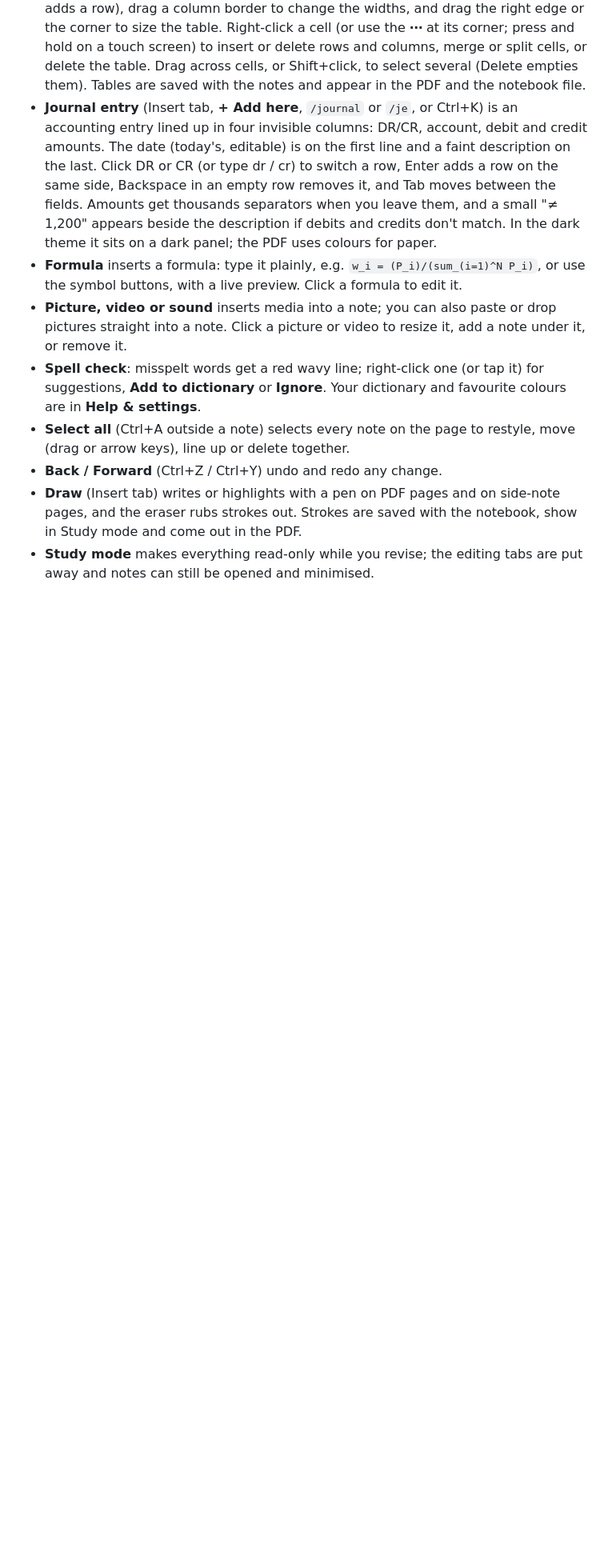
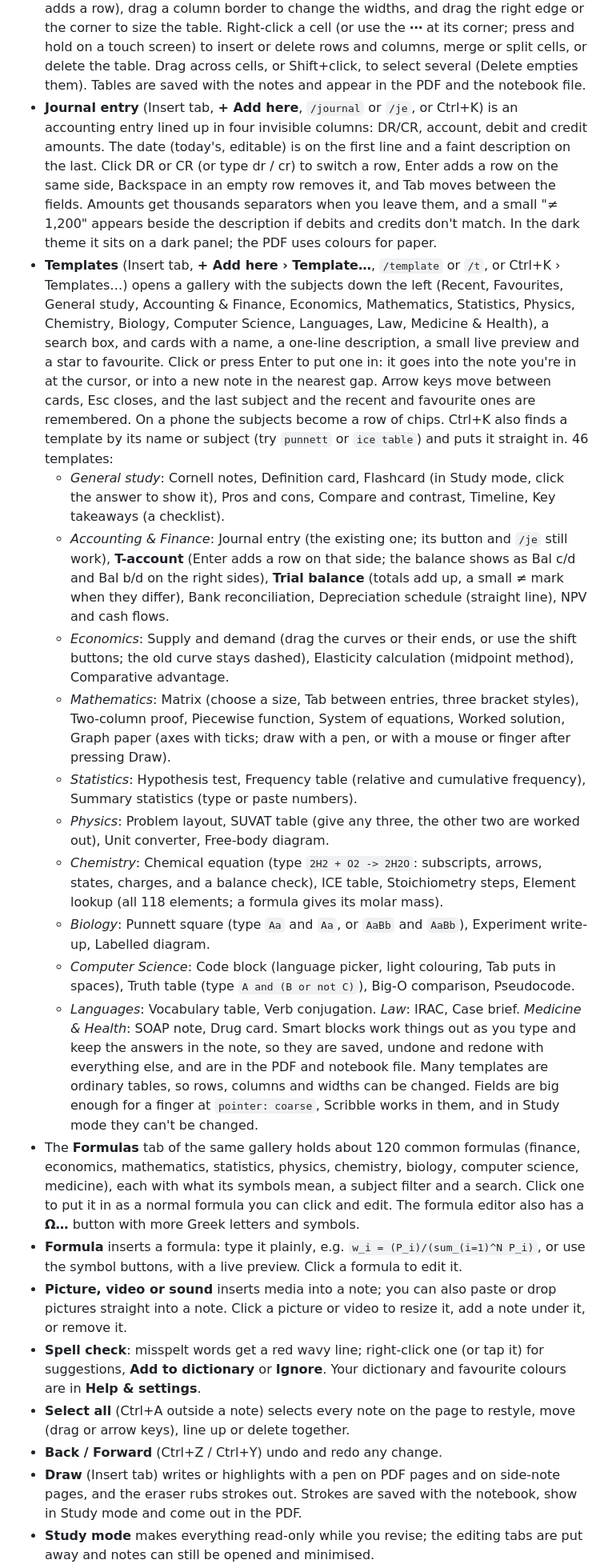
Before and after one commit to YLP-Games/Between-the-lines, a Markdown page: README.md, the part around one of its changes. Shown at 80% size. Drawn GitHub-style; blank space fills up the shorter version.

Commit message:
README: Templates and the formula library
Co-Authored-By: Claude Opus 5.5 <noreply@anthropic.com>

Claude-Session: https://claude.ai/code/session_011SBZ5vBqnYdZveRtxrZk56

```diff
--- a/README.md
+++ b/README.md
@@ -38,6 +38,19 @@ A simple web page for taking notes on lecture slides.
 - **Writing guide** (Insert tab) puts a grid, ruled lines or dots over the pages so you can write in straight lines with a pen or Apple Pencil. The little bar on it switches the pattern, changes the spacing (12 to 48 px) and the opacity, and closes it (× or Esc). Drag its handle to put it anywhere, even on another page (hold it at the bottom of the window and the page scrolls along), and pull any edge or corner to resize it; the handles are bigger on a touch screen. It lets pen, ink and notes through, stays put on the page as you scroll, and is only for now: it isn't saved in the notebook, the history, the PDF or Drive. Only the last pattern, spacing and opacity are remembered. Also in Ctrl+K.
 - **Table** (Insert tab, **+ Add here** or `/table`) opens a Word-style grid: point or drag over up to 10 × 8 squares ("3 × 4" shows as you go) and click, or use the arrow keys and Enter, or **Custom size…**. It goes into the note you're in at the cursor, or into a new note in the nearest gap. Tab moves to the next cell (Tab in the last cell adds a row), drag a column border to change the widths, and drag the right edge or the corner to size the table. Right-click a cell (or use the **⋯** at its corner; press and hold on a touch screen) to insert or delete rows and columns, merge or split cells, or delete the table. Drag across cells, or Shift+click, to select several (Delete empties them). Tables are saved with the notes and appear in the PDF and the notebook file.
 - **Journal entry** (Insert tab, **+ Add here**, `/journal` or `/je`, or Ctrl+K) is an accounting entry lined up in four invisible columns: DR/CR, account, debit and credit amounts. The date (today's, editable) is on the first line and a faint description on the last. Click DR or CR (or type dr / cr) to switch a row, Enter adds a row on the same side, Backspace in an empty row removes it, and Tab moves between the fields. Amounts get thousands separators when you leave them, and a small "≠ 1,200" appears beside the description if debits and credits don't match. In the dark theme it sits on a dark panel; the PDF uses colours for paper.
+- **Templates** (Insert tab, **+ Add here › Template…**, `/template` or `/t`, or Ctrl+K › Templates…) opens a gallery with the subjects down the left (Recent, Favourites, General study, Accounting & Finance, Economics, Mathematics, Statistics, Physics, Chemistry, Biology, Computer Science, Languages, Law, Medicine & Health), a search box, and cards with a name, a one-line description, a small live preview and a star to favourite. Click or press Enter to put one in: it goes into the note you're in at the cursor, or into a new note in the nearest gap. Arrow keys move between cards, Esc closes, and the last subject and the recent and favourite ones are remembered. On a phone the subjects become a row of chips. Ctrl+K also finds a template by its name or subject (try `punnett` or `ice table`) and puts it straight in. 46 templates:
+  - *General study*: Cornell notes, Definition card, Flashcard (in Study mode, click the answer to show it), Pros and cons, Compare and contrast, Timeline, Key takeaways (a checklist).
+  - *Accounting & Finance*: Journal entry (the existing one; its button and `/je` still work), **T-account** (Enter adds a row on that side; the balance shows as Bal c/d and Bal b/d on the right sides), **Trial balance** (totals add up, a small ≠ mark when they differ), Bank reconciliation, Depreciation schedule (straight line), NPV and cash flows.
+  - *Economics*: Supply and demand (drag the curves or their ends, or use the shift buttons; the old curve stays dashed), Elasticity calculation (midpoint method), Comparative advantage.
+  - *Mathematics*: Matrix (choose a size, Tab between entries, three bracket styles), Two-column proof, Piecewise function, System of equations, Worked solution, Graph paper (axes with ticks; draw with a pen, or with a mouse or finger after pressing Draw).
+  - *Statistics*: Hypothesis test, Frequency table (relative and cumulative frequency), Summary statistics (type or paste numbers).
+  - *Physics*: Problem layout, SUVAT table (give any three, the other two are worked out), Unit converter, Free-body diagram.
+  - *Chemistry*: Chemical equation (type `2H2 + O2 -> 2H2O`: subscripts, arrows, states, charges, and a balance check), ICE table, Stoichiometry steps, Element lookup (all 118 elements; a formula gives its molar mass).
+  - *Biology*: Punnett square (type `Aa` and `Aa`, or `AaBb` and `AaBb`), Experiment write-up, Labelled diagram.
+  - *Computer Science*: Code block (language picker, light colouring, Tab puts in spaces), Truth table (type `A and (B or not C)`), Big-O comparison, Pseudocode.
+  - *Languages*: Vocabulary table, Verb conjugation. *Law*: IRAC, Case brief. *Medicine & Health*: SOAP note, Drug card.
+  Smart blocks work things out as you type and keep the answers in the note, so they are saved, undone and redone with everything else, and are in the PDF and notebook file. Many templates are ordinary tables, so rows, columns and widths can be changed. Fields are big enough for a finger at `pointer: coarse`, Scribble works in them, and in Study mode they can't be changed.
+- The **Formulas** tab of the same gallery holds about 120 common formulas (finance, economics, mathematics, statistics, physics, chemistry, biology, computer science, medicine), each with what its symbols mean, a subject filter and a search. Click one to put it in as a normal formula you can click and edit. The formula editor also has a **Ω…** button with more Greek letters and symbols.
 - **Formula** inserts a formula: type it plainly, e.g. `w_i = (P_i)/(sum_(i=1)^N P_i)`, or use the symbol buttons, with a live preview. Click a formula to edit it.
 - **Picture, video or sound** inserts media into a note; you can also paste or drop pictures straight into a note. Click a picture or video to resize it, add a note under it, or remove it.
 - **Spell check**: misspelt words get a red wavy line; right-click one (or tap it) for suggestions, **Add to dictionary** or **Ignore**. Your dictionary and favourite colours are in **Help & settings**.
```
Also changed, not shown: other parts of README.md (+1 -1 lines).
